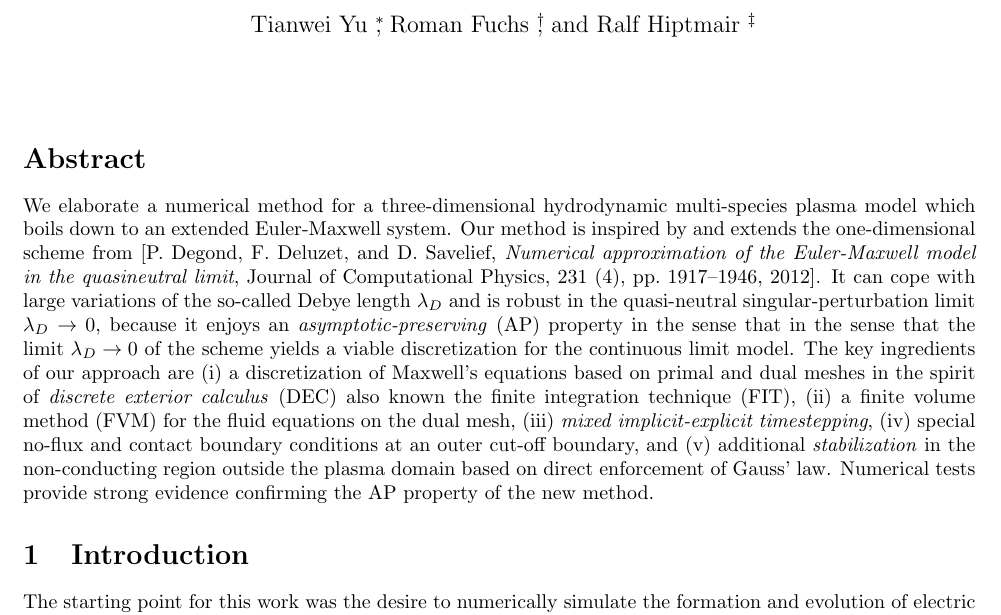
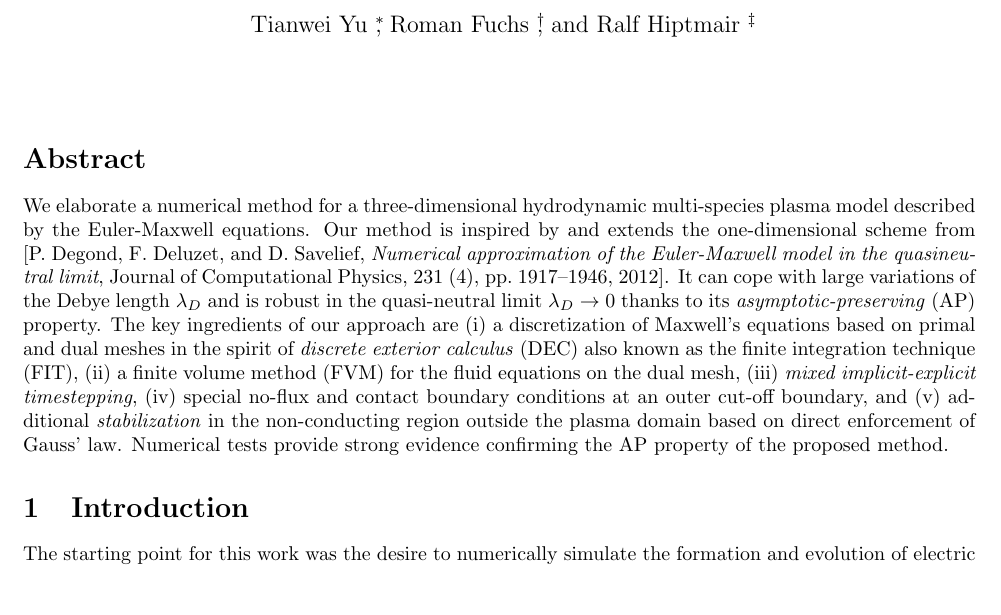
Before and after one commit to TianweiCSE/APPM_report, a LaTeX document (paper_version/main.tex): part of page 1 of 27, cut so that both start at the same text, the shorter picture padded with empty space. Compiled offline with pdfLaTeX.

Commit message:
minor change

```diff
--- a/paper_version/main.tex
+++ b/paper_version/main.tex
@@ -52,23 +52,7 @@
 \section*{Abstract}
 % \todo{polish the abstract}
 
-We elaborate a numerical method for a three-dimensional hydrodynamic multi-species plasma
-model which boils down to an extended Euler-Maxwell system. Our method is inspired by and
-extends the one-dimensional scheme from $[$P.~Degond, F.~Deluzet, and D.~Savelief,
-\emph{Numerical approximation of the Euler-Maxwell model in the quasineutral limit}, Journal of
-Computational Physics, 231 (4), pp.~1917--1946, 2012$]$. It can cope with large variations
-of the so-called Debye length $\lambda_D$ and is robust in the quasi-neutral
-singular-perturbation limit $\lambda_D\to 0$, because it enjoys an
-\emph{asymptotic-preserving} (AP) property in the sense that in the sense that the limit
-$\lambda_D\to 0$ of the scheme yields a viable discretization for the continuous limit
-model. The key ingredients of our approach are (i) a discretization of Maxwell's equations
-based on primal and dual meshes in the spirit of \emph{discrete exterior calculus} (DEC)
-also known the finite integration technique (FIT), (ii) a finite volume method (FVM) for
-the fluid equations on the dual mesh, (iii) \emph{mixed implicit-explicit timestepping},
-(iv) special no-flux and contact boundary conditions at an outer cut-off boundary, and (v)
-additional \emph{stabilization} in the non-conducting region outside the plasma domain
-based on direct enforcement of Gauss' law. Numerical tests provide strong evidence
-confirming the AP property of the new method.
+We elaborate a numerical method for a three-dimensional hydrodynamic multi-species plasma model described by the Euler-Maxwell equations. Our method is inspired by and extends the one-dimensional scheme from $[$P.~Degond, F.~Deluzet, and D.~Savelief, \emph{Numerical approximation of the Euler-Maxwell model in the quasineutral limit}, Journal of Computational Physics, 231 (4), pp.~1917--1946, 2012$]$. It can cope with large variations of the Debye length $\lambda_D$ and is robust in the quasi-neutral limit $\lambda_D\to 0$ thanks to its \emph{asymptotic-preserving} (AP) property. The key ingredients of our approach are (i) a discretization of Maxwell's equations based on primal and dual meshes in the spirit of \emph{discrete exterior calculus} (DEC) also known as the finite integration technique (FIT), (ii) a finite volume method (FVM) for the fluid equations on the dual mesh, (iii) \emph{mixed implicit-explicit timestepping}, (iv) special no-flux and contact boundary conditions at an outer cut-off boundary, and (v) additional \emph{stabilization} in the non-conducting region outside the plasma domain based on direct enforcement of Gauss' law. Numerical tests provide strong evidence confirming the AP property of the proposed method.
 
 %The scheme is designed to be AP as $\lambda_D \rightarrow 0$ and this is validated through numerical experiments. Besides, if the electromagnetic fields have to be modelled in an non-conducting region beyond the plasma domain, additional stabilization to accommodate Gauss's law is necessary.
 
```
